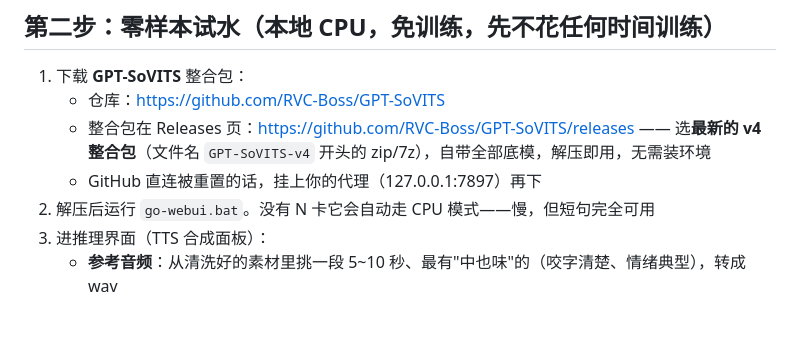
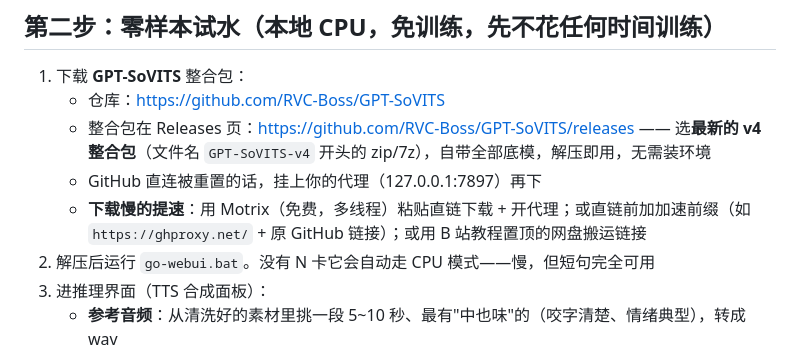
Before and after one commit to AJ-123568/biaori-quest, a Markdown page: docs/voice-guide.md, the part around the change. Rendered like a GitHub page; blank space fills up the shorter version.

Commit message:
voice-guide：补整合包下载提速办法

```diff
--- a/docs/voice-guide.md
+++ b/docs/voice-guide.md
@@ -31,6 +31,7 @@
    - 仓库：<https://github.com/RVC-Boss/GPT-SoVITS>
    - 整合包在 Releases 页：<https://github.com/RVC-Boss/GPT-SoVITS/releases> —— 选**最新的 v4 整合包**（文件名 `GPT-SoVITS-v4` 开头的 zip/7z），自带全部底模，解压即用，无需装环境
    - GitHub 直连被重置的话，挂上你的代理（127.0.0.1:7897）再下
+   - **下载慢的提速**：用 Motrix（免费，多线程）粘贴直链下载 + 开代理；或直链前加加速前缀（如 `https://ghproxy.net/` + 原 GitHub 链接）；或用 B 站教程置顶的网盘搬运链接
 2. 解压后运行 `go-webui.bat`。没有 N 卡它会自动走 CPU 模式——慢，但短句完全可用
 3. 进推理界面（TTS 合成面板）：
    - **参考音频**：从清洗好的素材里挑一段 5~10 秒、最有"中也味"的（咬字清楚、情绪典型），转成 wav
```
